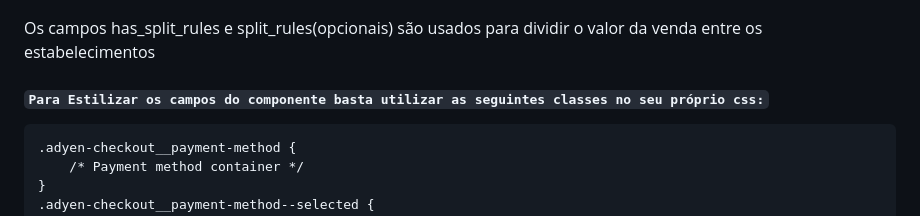
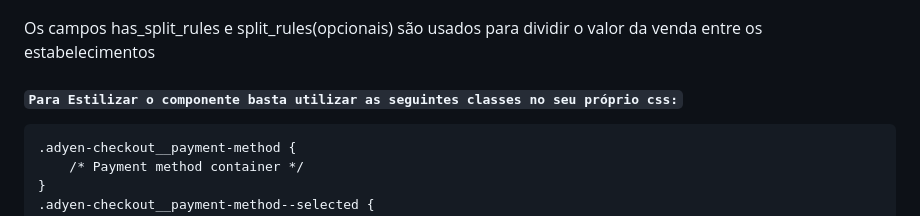
Before and after one commit to Parcela-Express/checkout-library-js, a Markdown page: README.md, the part around the change. GitHub-like rendering.

Commit message:
fix css title

````diff
--- a/README.md
+++ b/README.md
@@ -100,7 +100,7 @@ checkoutInstance.mount('checkout-container');
 
 Os campos has_split_rules e split_rules(opcionais) são usados para dividir o valor da venda entre os estabelecimentos
 
-#### **`Para Estilizar os campos do componente basta utilizar as seguintes classes no seu próprio css:`**
+#### **`Para Estilizar o componente basta utilizar as seguintes classes no seu próprio css:`**
 
 ```
 .adyen-checkout__payment-method {
````
